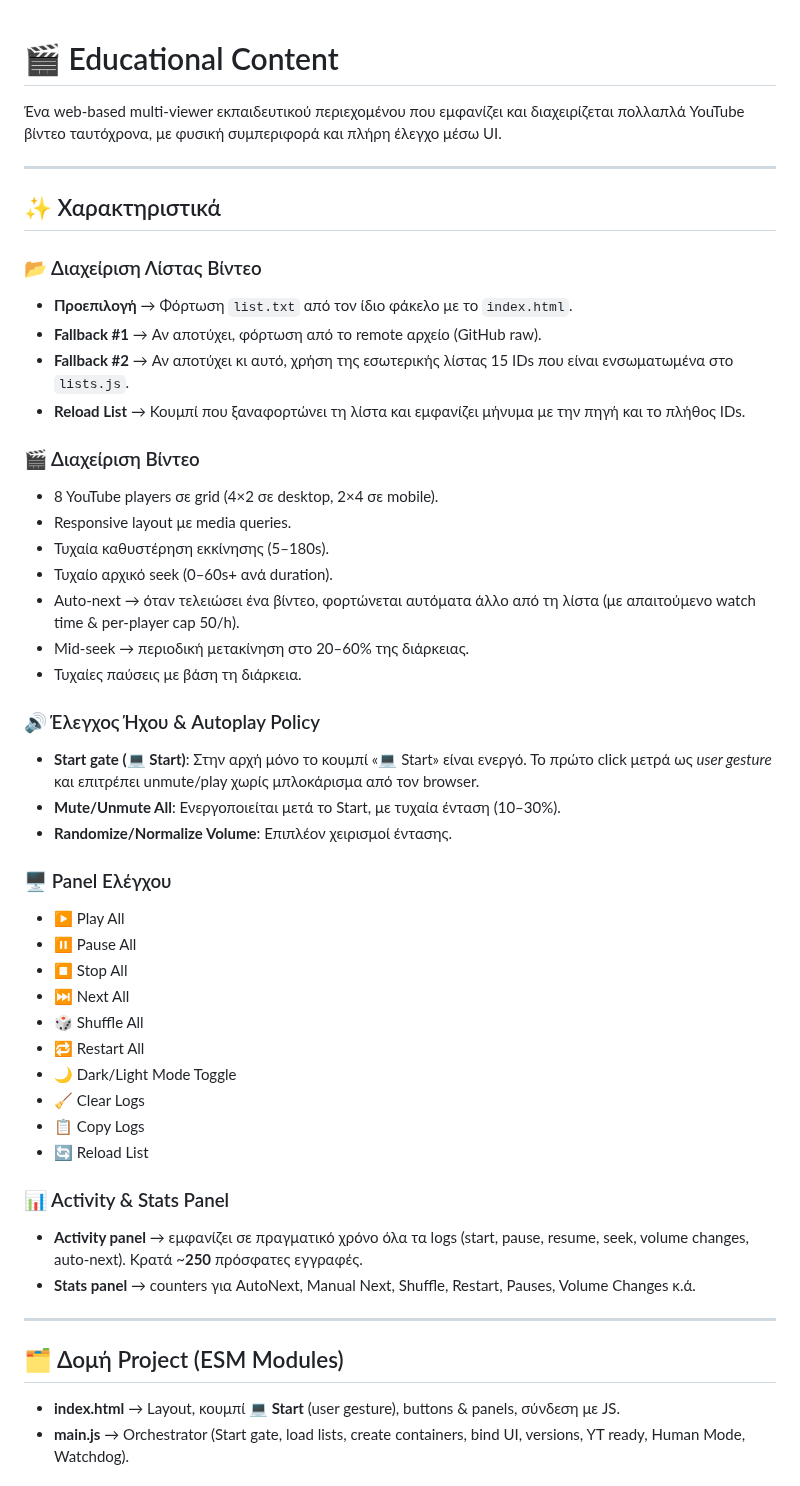
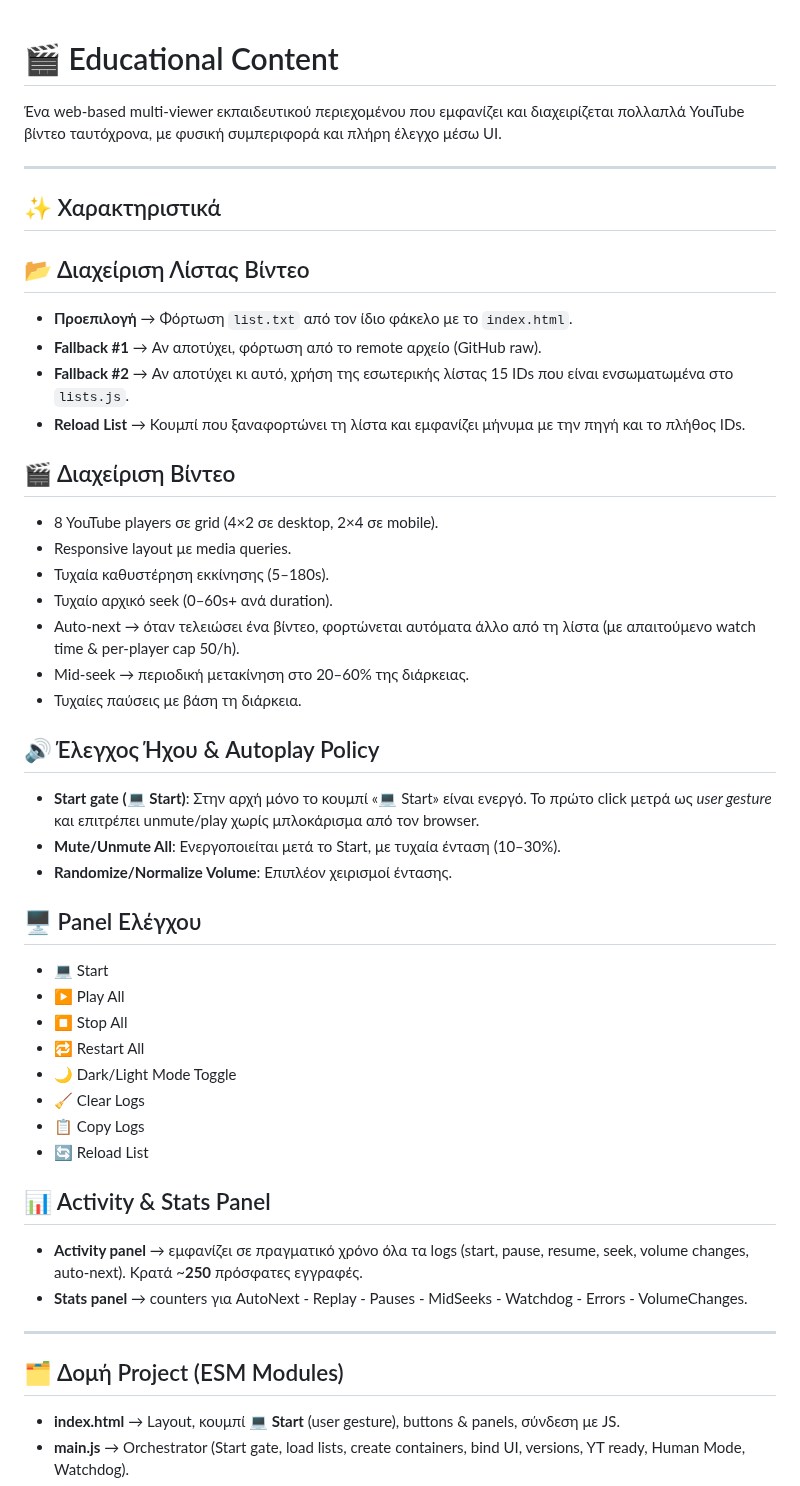
Before and after one commit to DeadManWalkingTO/Educational-Content, a Markdown page: README.md, the part around one of its changes. GitHub-like rendering.

```diff
--- a/README.md
+++ b/README.md
@@ -1,15 +1,20 @@
 # 🎬 Educational Content
+
 Ένα web‑based multi‑viewer εκπαιδευτικού περιεχομένου που εμφανίζει και διαχειρίζεται πολλαπλά YouTube βίντεο ταυτόχρονα, με φυσική συμπεριφορά και πλήρη έλεγχο μέσω UI.
 
 ---
+
 ## ✨ Χαρακτηριστικά
-### 📂 Διαχείριση Λίστας Βίντεο
+
+## 📂 Διαχείριση Λίστας Βίντεο
+
 - **Προεπιλογή** → Φόρτωση `list.txt` από τον ίδιο φάκελο με το `index.html`.
 - **Fallback #1** → Αν αποτύχει, φόρτωση από το remote αρχείο (GitHub raw).
 - **Fallback #2** → Αν αποτύχει κι αυτό, χρήση της εσωτερικής λίστας 15 IDs που είναι ενσωματωμένα στο `lists.js`.
 - **Reload List** → Κουμπί που ξαναφορτώνει τη λίστα και εμφανίζει μήνυμα με την πηγή και το πλήθος IDs.
 
-### 🎬 Διαχείριση Βίντεο
+## 🎬 Διαχείριση Βίντεο
+
 - 8 YouTube players σε grid (4×2 σε desktop, 2×4 σε mobile).
 - Responsive layout με media queries.
 - Τυχαία καθυστέρηση εκκίνησης (5–180s).
@@ -18,29 +23,32 @@
 - Mid‑seek → περιοδική μετακίνηση στο 20–60% της διάρκειας.
 - Τυχαίες παύσεις με βάση τη διάρκεια.
 
-### 🔊 Έλεγχος Ήχου & Autoplay Policy
-- **Start gate (💻 Start)**: Στην αρχή μόνο το κουμπί «💻 Start» είναι ενεργό. Το πρώτο click μετρά ως *user gesture* και επιτρέπει unmute/play χωρίς μπλοκάρισμα από τον browser.
+## 🔊 Έλεγχος Ήχου & Autoplay Policy
+
+- **Start gate (💻 Start)**: Στην αρχή μόνο το κουμπί «💻 Start» είναι ενεργό. Το πρώτο click μετρά ως _user gesture_ και επιτρέπει unmute/play χωρίς μπλοκάρισμα από τον browser.
 - **Mute/Unmute All**: Ενεργοποιείται μετά το Start, με τυχαία ένταση (10–30%).
 - **Randomize/Normalize Volume**: Επιπλέον χειρισμοί έντασης.
 
-### 🖥️ Panel Ελέγχου
+## 🖥️ Panel Ελέγχου
+
+- 💻 Start
 - ▶ Play All
-- ⏸ Pause All
 - ⏹ Stop All
-- ⏭ Next All
-- 🎲 Shuffle All
 - 🔁 Restart All
 - 🌙 Dark/Light Mode Toggle
 - 🧹 Clear Logs
 - 📋 Copy Logs
 - 🔄 Reload List
 
-### 📊 Activity & Stats Panel
+## 📊 Activity & Stats Panel
+
 - **Activity panel** → εμφανίζει σε πραγματικό χρόνο όλα τα logs (start, pause, resume, seek, volume changes, auto‑next). Κρατά ~**250** πρόσφατες εγγραφές.
-- **Stats panel** → counters για AutoNext, Manual Next, Shuffle, Restart, Pauses, Volume Changes κ.ά.
+- **Stats panel** → counters για AutoNext - Replay - Pauses - MidSeeks - Watchdog - Errors - VolumeChanges.
 
 ---
+
 ## 🗂 Δομή Project (ESM Modules)
+
 - **index.html** → Layout, κουμπί **💻 Start** (user gesture), buttons & panels, σύνδεση με JS.
 - **main.js** → Orchestrator (Start gate, load lists, create containers, bind UI, versions, YT ready, Human Mode, Watchdog).
 - **humanMode.js** → Human‑like συμπεριφορά & sequential init των players.
```
Also changed, not shown: other parts of README.md (+85 -1 lines), CONTEXT.md (+18 -2 lines).
